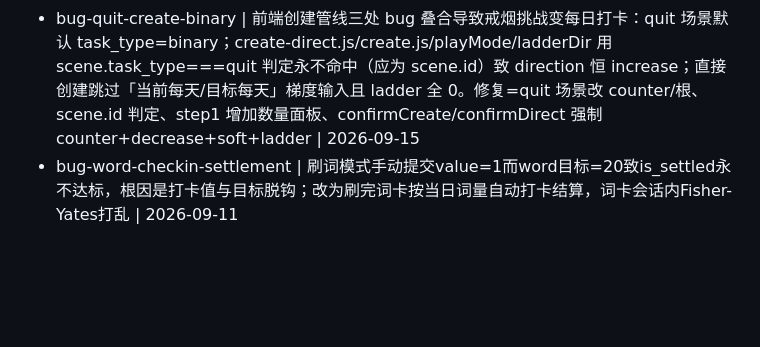
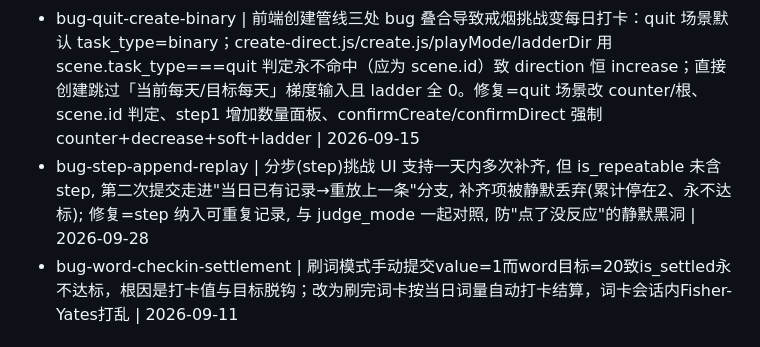
Before and after one commit to intohole/challengePlanet, a Markdown page: .know/_index.md, the part around one of its changes. Drawn GitHub-style; blank space fills up the shorter version.

Commit message:
docs(know): 沉淀分步挑战追加被静默丢弃的根因与防范

```diff
--- a/.know/_index.md
+++ b/.know/_index.md
@@ -25,6 +25,7 @@
 - bug-cp-e2e-selectors | 根因: 登录页已迁移nexus-ui(nux-input/nux-login-submit), 旧.cp-login-input不存在; SPA站点reload禁用networkidle会永超时, 用domcontentloaded+等待appState.booted | 2026-08-27
 - bug-pydantic-default-overrides | 根因: NLCreateRequest.goal_rule=Field(fixed), 路由用 request.goal_rule or parsed.goal_rule, 客户端未传时默认值永远优先, 把 LLM/正则推导的 ladder 覆盖成 fixed; 修复: 用 model_fields_set 判断显式传入, 仅显式优先, 推导兜底 | 2026-09-09
 - bug-quit-create-binary | 前端创建管线三处 bug 叠合导致戒烟挑战变每日打卡：quit 场景默认 task_type=binary；create-direct.js/create.js/playMode/ladderDir 用 scene.task_type===quit 判定永不命中（应为 scene.id）致 direction 恒 increase；直接创建跳过「当前每天/目标每天」梯度输入且 ladder 全 0。修复=quit 场景改 counter/根、scene.id 判定、step1 增加数量面板、confirmCreate/confirmDirect 强制 counter+decrease+soft+ladder | 2026-09-15
+- bug-step-append-replay | 分步(step)挑战 UI 支持一天内多次补齐, 但 is_repeatable 未含 step, 第二次提交走进"当日已有记录→重放上一条"分支, 补齐项被静默丢弃(累计停在2、永不达标); 修复=step 纳入可重复记录, 与 judge_mode 一起对照, 防"点了没反应"的静默黑洞 | 2026-09-28
 - bug-word-checkin-settlement | 刷词模式手动提交value=1而word目标=20致is_settled永不达标，根因是打卡值与目标脱钩；改为刷完词卡按当日词量自动打卡结算，词卡会话内Fisher-Yates打乱 | 2026-09-11
 
 ## features
```
Also changed, not shown: other parts of .know/_index.md (+1 -1 lines), .know/bugs/bug-step-append-replay.md (added, +31 -0 lines).
